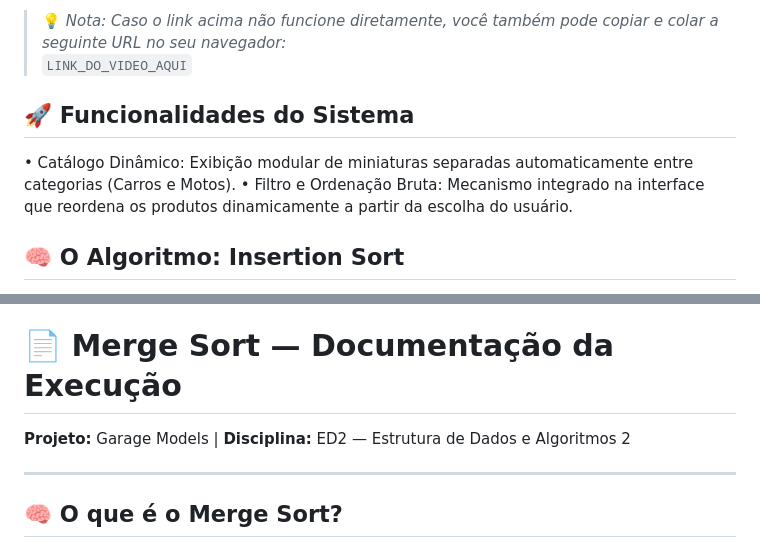
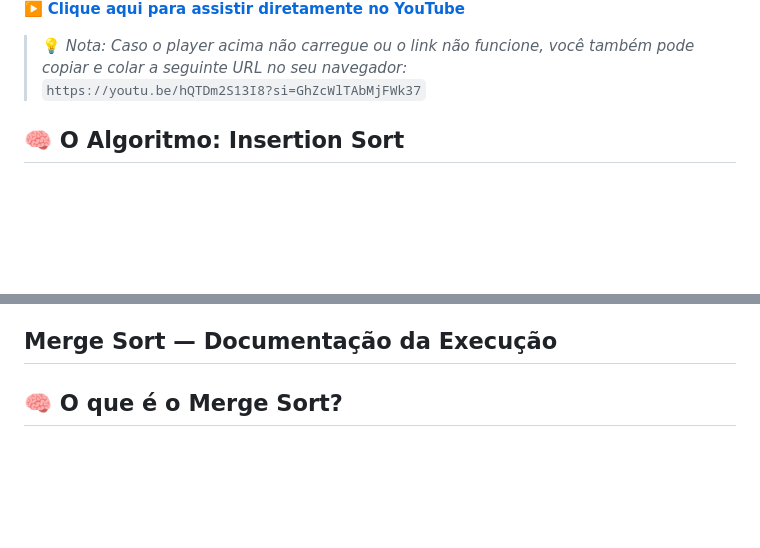
Before and after one commit to eda2-2026/G19_Ordenacao_EDA2-2026.2, a Markdown page: README.md, 2 parts joined by grey strips. GitHub-like rendering; blank space fills up the shorter version.

Commit message:
adicona video

```diff
--- a/README.md
+++ b/README.md
@@ -16,12 +16,8 @@ Produzimos um vídeo demonstrativo detalhando o funcionamento prático da nossa
 
-> 💡 *Nota: Caso o link acima não funcione diretamente, você também pode copiar e colar a seguinte URL no seu navegador:*
-> `LINK_DO_VIDEO_AQUI`
+▶️ **[Clique aqui para assistir diretamente no YouTube](https://youtu.be/hQTDm2S13I8?si=GhZcWlTAbMjFWk37)**
 
-## 🚀 Funcionalidades do Sistema
-
-• Catálogo Dinâmico: Exibição modular de miniaturas separadas automaticamente entre categorias (Carros e Motos).
-• Filtro e Ordenação Bruta: Mecanismo integrado na interface que reordena os produtos dinamicamente a partir da escolha do usuário.
-
+> 💡 *Nota: Caso o player acima não carregue ou o link não funcione, você também pode copiar e colar a seguinte URL no seu navegador:*
+> `https://youtu.be/hQTDm2S13I8?si=GhZcWlTAbMjFWk37`
 
 ## 🧠 O Algoritmo: Insertion Sort
 
@@ -36,11 +32,7 @@ Para a banca examinadora e avaliação acadêmica, a escolha do Insertion Sort f
 
 
 
-# 📄 Merge Sort — Documentação da Execução
-
-**Projeto:** Garage Models | **Disciplina:** ED2 — Estrutura de Dados e Algoritmos 2
-
----
+##  Merge Sort — Documentação da Execução
 
 ## 🧠 O que é o Merge Sort?
 O Merge Sort é um algoritmo de ordenação baseado na estratégia de **Dividir para Conquistar** (*Divide and Conquer*).
```
Also changed, not shown: other parts of README.md (+1 -1 lines).
